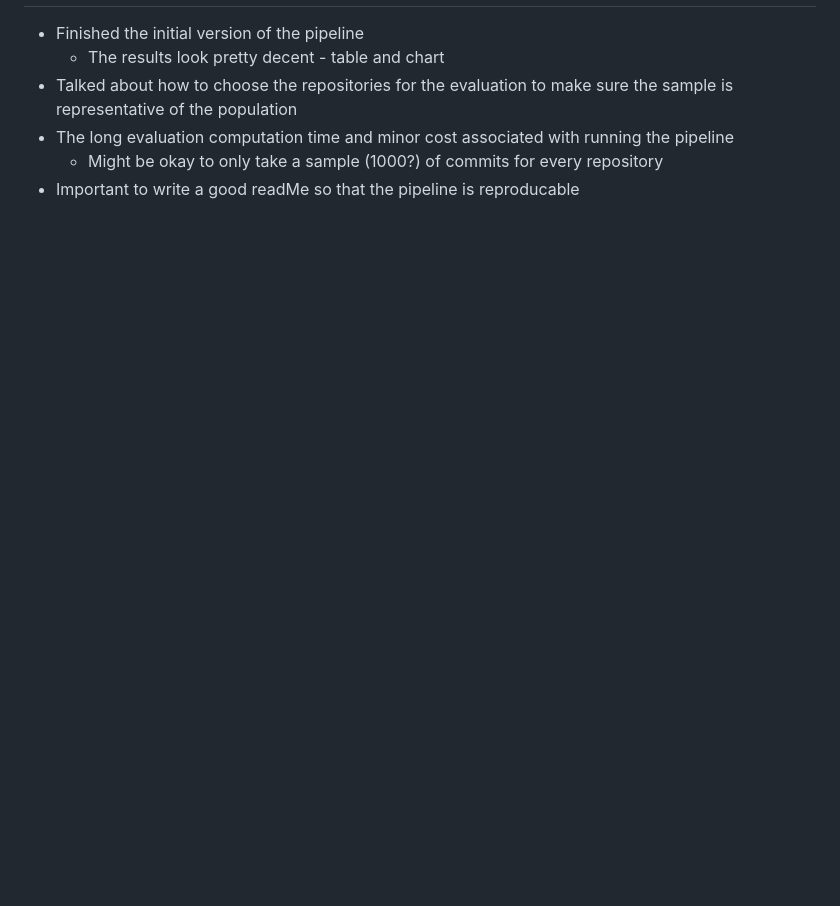
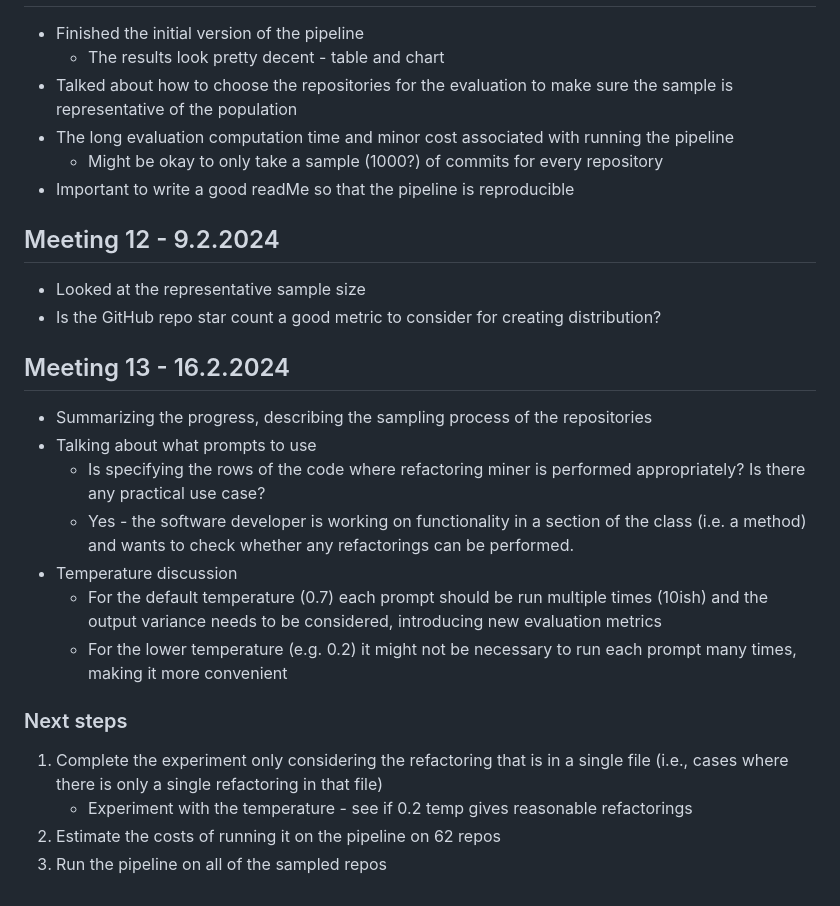
Before and after one commit to AlexChudic/FinalProject, a Markdown page: minutes.md, the part around the change printed below. GitHub-like rendering; blank space fills up the shorter version.

Commit message:
[chore] Update minutes.md

```diff
--- a/minutes.md
+++ b/minutes.md
@@ -161,4 +161,24 @@
 - Talked about how to choose the repositories for the evaluation to make sure the sample is representative of the population
 - The long evaluation computation time and minor cost associated with running the pipeline
     - Might be okay to only take a sample (1000?) of commits for every repository
-- Important to write a good readMe so that the pipeline is reproducable
+- Important to write a good readMe so that the pipeline is reproducible
+
+
+## Meeting 12 - 9.2.2024
+- Looked at the representative sample size
+- Is the GitHub repo star count a good metric to consider for creating distribution?
+
+## Meeting 13 - 16.2.2024
+- Summarizing the progress, describing the sampling process of the repositories
+- Talking about what prompts to use
+    - Is specifying the rows of the code where refactoring miner is performed appropriately? Is there any practical use case?
+    - Yes - the software developer is working on functionality in a section of the class (i.e. a method) and wants to check whether any refactorings can be performed.
+- Temperature discussion
+    - For the default temperature (0.7) each prompt should be run multiple times (10ish) and the output variance needs to be considered, introducing new evaluation metrics
+    - For the lower temperature (e.g. 0.2) it might not be necessary to run each prompt many times, making it more convenient
+
+###  Next steps
+  1. Complete the experiment only considering the refactoring that is in a single file (i.e., cases where there is only a single refactoring in that file)
+     - Experiment with the temperature - see if 0.2 temp gives reasonable refactorings
+  2. Estimate the costs of running it on the pipeline on 62 repos
+  3. Run the pipeline on all of the sampled repos
```
Also changed, not shown: other parts of minutes.md (+5 -5 lines).
